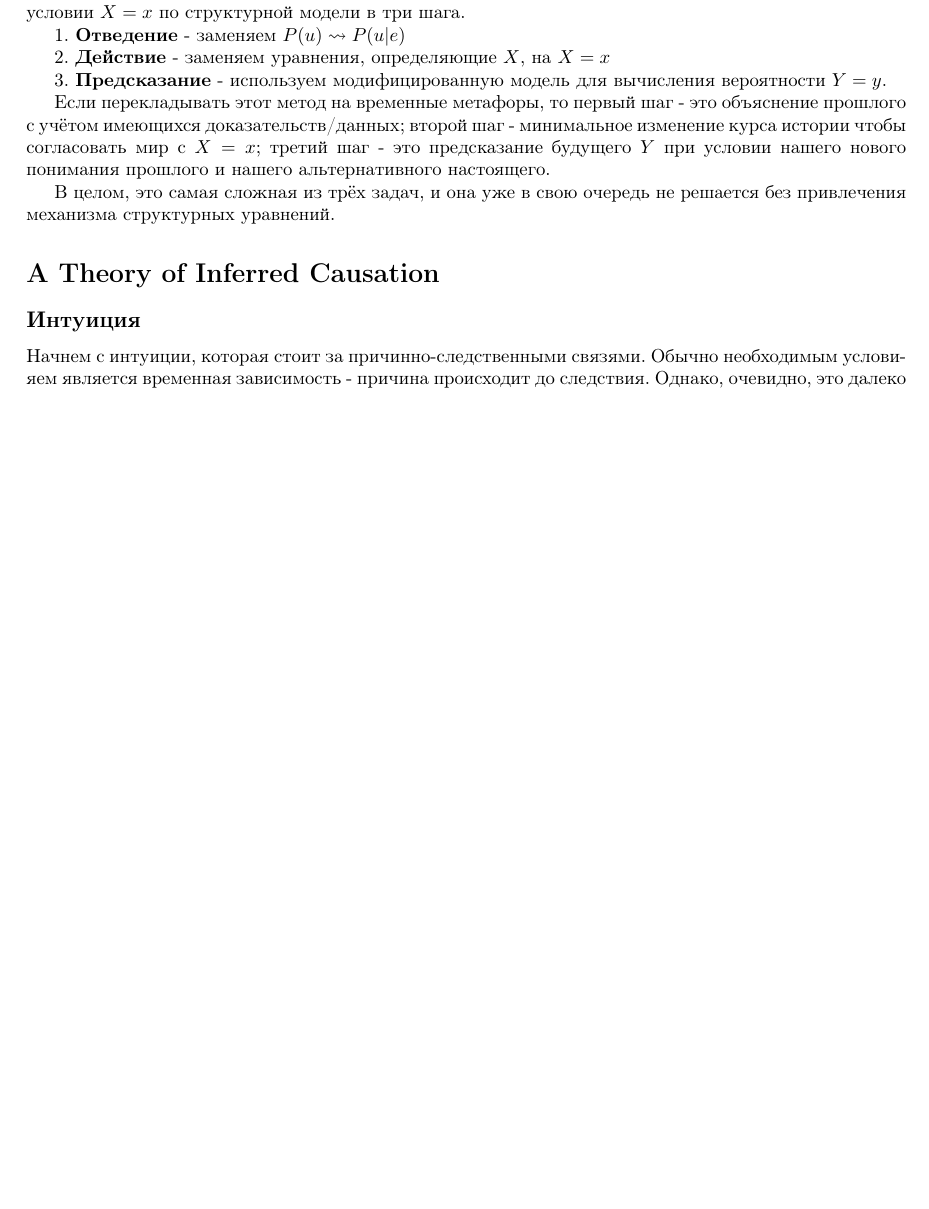
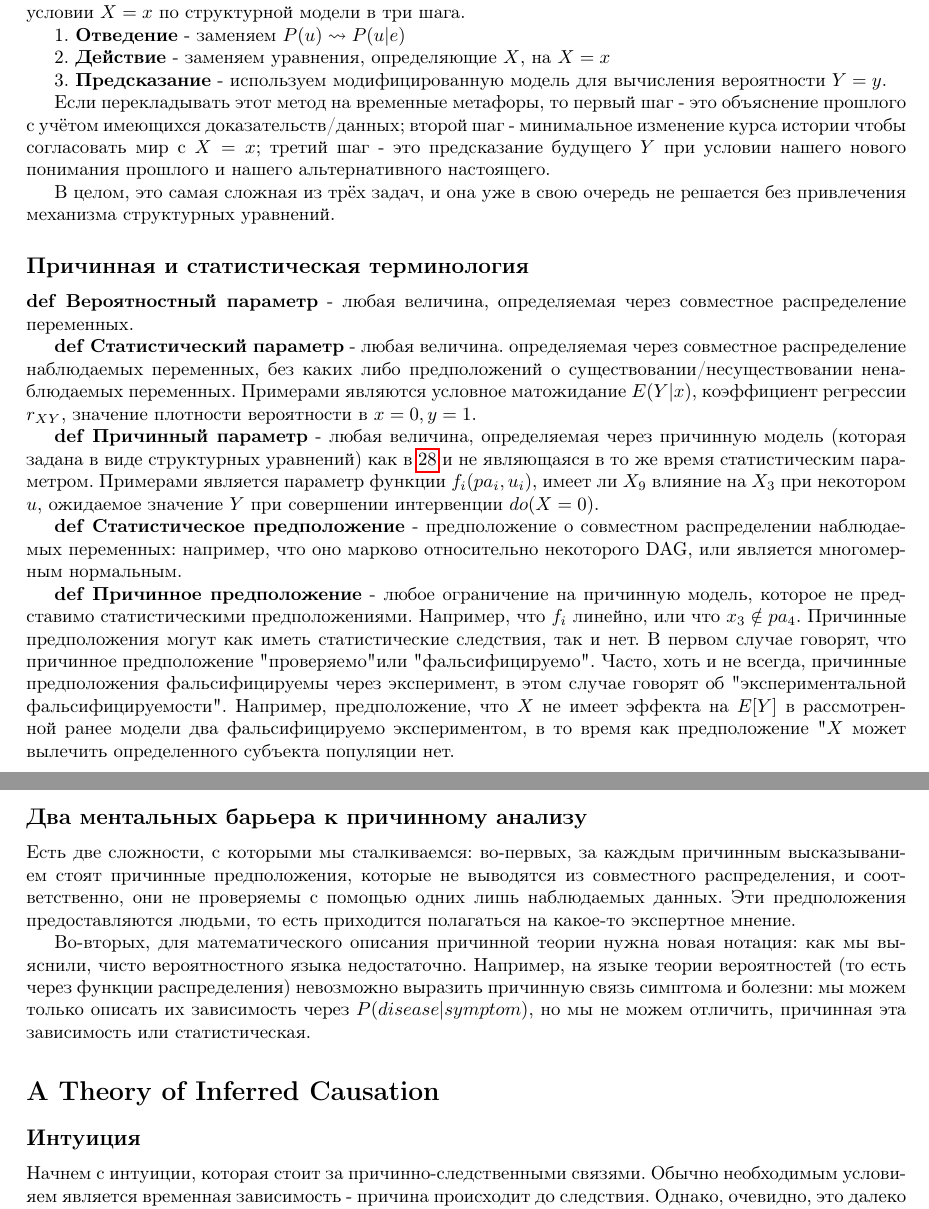
Before and after one commit to Aspirisha/Causal-Inference-Notes, a LaTeX document (causal_inference_notes.tex): part of page 16 of 19 before the commit and two parts of pages 16 and 17 of 20 after it, the two joined at a grey line, cut so that both start at the same text, the shorter picture padded with empty space. Compiled offline with pdfLaTeX.

Commit message:
some terminology and philosophy

```diff
--- a/causal_inference_notes.tex
+++ b/causal_inference_notes.tex
@@ -618,6 +619,25 @@ $\blacksquare$
 
 В целом, это самая сложная из трёх задач, и она уже в свою очередь не решается без привлечения механизма структурных уравнений.
 
+\subsection*{Причинная и статистическая терминология}
+
+\define{Вероятностный параметр} - любая величина, определяемая через совместное распределение переменных.
+
+\define{Статистический параметр} - любая величина. определяемая через совместное распределение наблюдаемых переменных, без каких либо предположений о существовании/несуществовании ненаблюдаемых переменных. Примерами являются условное матожидание $E(Y|x)$, коэффициент регрессии $r_{XY}$, значение плотности вероятности в $x = 0, y = 1$.
+
+\define{Причинный параметр} - любая величина, определяемая через причинную модель (которая задана в виде структурных уравнений) как в
+\ref{eq:causal_eq} и не являющаяся в то же время статистическим параметром. Примерами является параметр функции $f_i(pa_i, u_i)$, имеет ли $X_9$ влияние на $X_3$ при некотором $u$, ожидаемое значение $Y$ при совершении интервенции $do(X=0)$.
+
+\define{Статистическое предположение} - предположение о совместном распределении наблюдаемых переменных: например, что оно марково относительно некоторого DAG, или является многомерным нормальным.
+
+ \define{Причинное предположение} - любое ограничение на причинную модель, которое не представимо статистическими предположениями. Например, что $f_i$ линейно, или что $x_3 \notin pa_4$. Причинные предположения могут как иметь статистические следствия, так и нет. В первом случае говорят, что причинное предположение "проверяемо" или "фальсифицируемо". Часто, хоть и не всегда, причинные предположения фальсифицируемы через эксперимент, в этом случае говорят об "экспериментальной фальсифицируемости". Например, предположение, что $X$ не имеет эффекта на $E[Y]$ в рассмотренной ранее модели два фальсифицируемо экспериментом, в то время как предположение "$X$ может вылечить определенного субъекта популяции" - нет.
+
+ \subsection*{Два ментальных барьера к причинному анализу}
+
+Есть две сложности, с которыми мы сталкиваемся: во-первых, за каждым причинным высказыванием стоят причинные предположения, которые не выводятся из совместного распределения, и соответственно, они не проверяемы с помощью одних лишь наблюдаемых данных. Эти предположения предоставляются людьми, то есть приходится полагаться на какое-то экспертное мнение.
+
+Во-вторых, для математического описания причинной теории нужна новая нотация: как мы выяснили, чисто вероятностного языка недостаточно. Например, на языке теории вероятностей (то есть через функции распределения) невозможно выразить причинную связь симптома и болезни: мы можем только описать их зависимость через $P(disease | symptom)$, но мы не можем отличить, причинная эта зависимость или статистическая.
+
 \section*{A Theory of Inferred Causation}
 
 \subsection*{Интуиция}
```
Also changed, not shown: causal_inference_notes.pdf, causal_inference_notes.tex (7 more changed lines).
